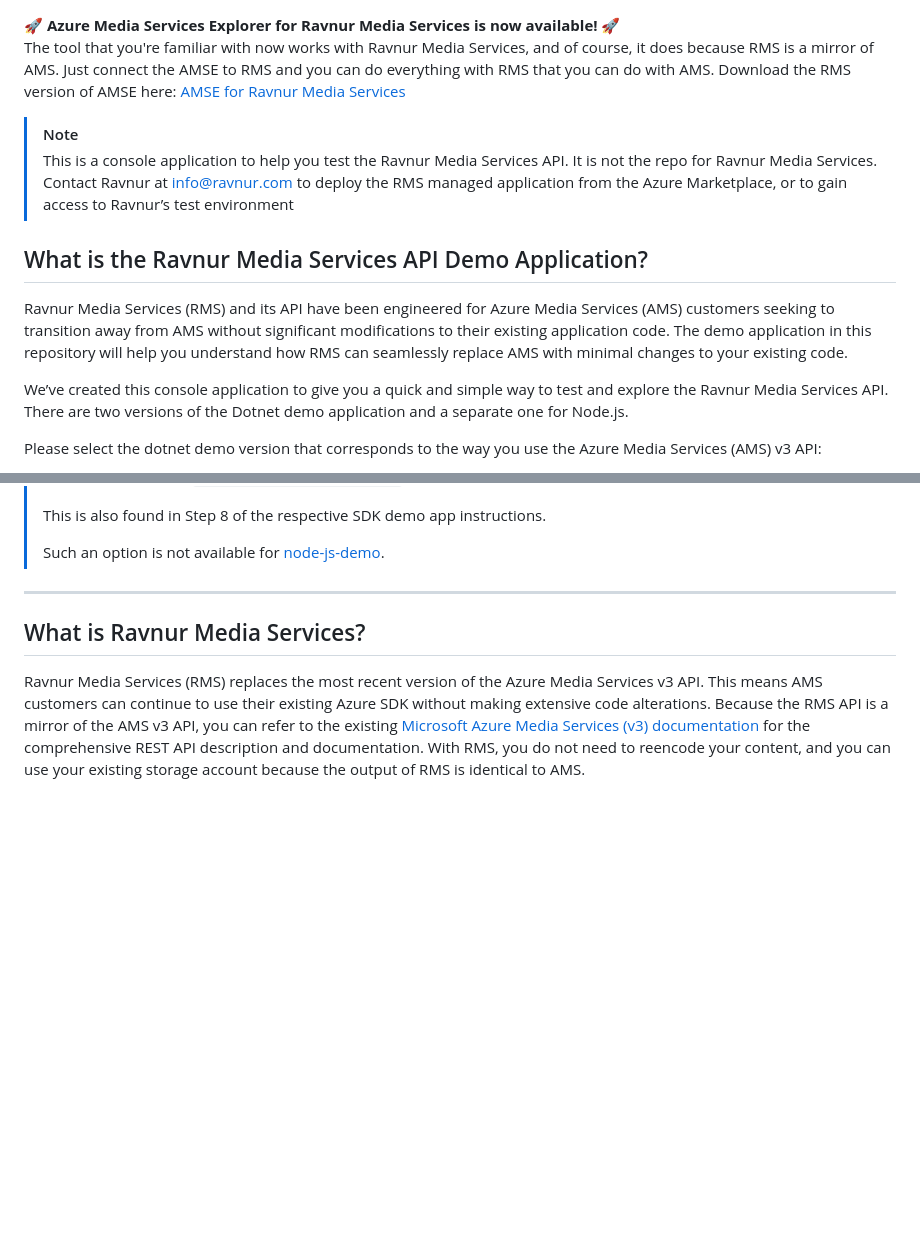
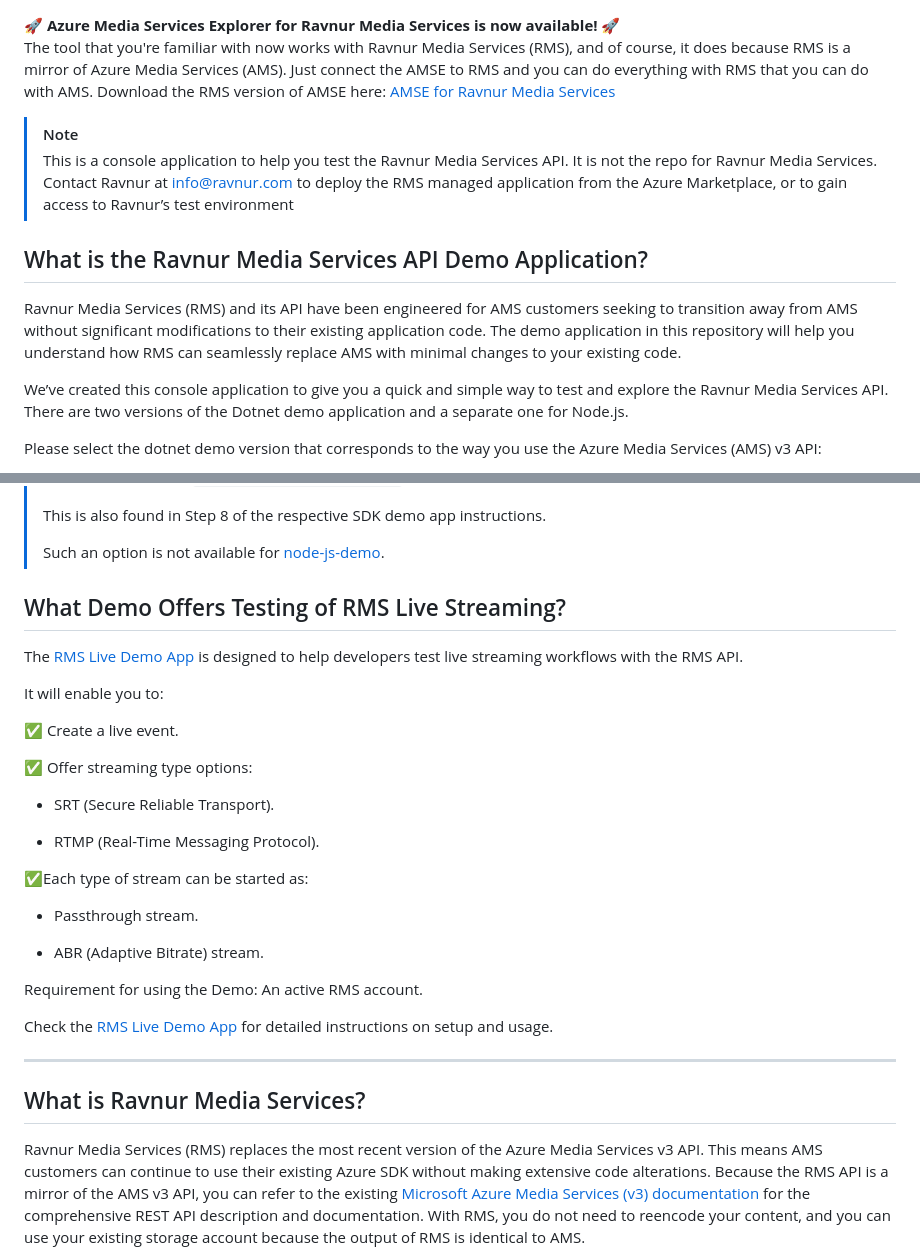
Before and after one commit to Ravnur-Inc/ams-api-replacement-demo-app, a Markdown page: README.md, 2 parts joined by grey strips. GitHub-like rendering; blank space fills up the shorter version.

Commit message:
Update README.md
added the intro about Live demo app

```diff
--- a/README.md
+++ b/README.md
@@ -1,12 +1,12 @@
 🚀 **Azure Media Services Explorer for Ravnur Media Services is now available!** 🚀
-The tool that you're familiar with now works with Ravnur Media Services, and of course, it does because RMS is a mirror of AMS. Just connect the AMSE to RMS and you can do everything with RMS that you can do with AMS. Download the RMS version of AMSE here: [AMSE for Ravnur Media Services](https://github.com/Ravnur-Inc/Azure-Media-Services-Explorer/releases)
+The tool that you're familiar with now works with Ravnur Media Services (RMS), and of course, it does because RMS is a mirror of Azure Media Services (AMS). Just connect the AMSE to RMS and you can do everything with RMS that you can do with AMS. Download the RMS version of AMSE here: [AMSE for Ravnur Media Services](https://github.com/Ravnur-Inc/Azure-Media-Services-Explorer/releases)
 
 > [!NOTE]
 > This is a console application to help you test the Ravnur Media Services API. It is not the repo for Ravnur Media Services. Contact Ravnur at info@ravnur.com to deploy the RMS managed application from the Azure Marketplace, or to gain access to Ravnur’s test environment
 
 ## What is the Ravnur Media Services API Demo Application?
 
-Ravnur Media Services (RMS) and its API have been engineered for Azure Media Services (AMS) customers seeking to transition away from AMS without significant modifications to their existing application code. The demo application in this repository will help you understand how RMS can seamlessly replace AMS with minimal changes to your existing code.
+Ravnur Media Services (RMS) and its API have been engineered for AMS customers seeking to transition away from AMS without significant modifications to their existing application code. The demo application in this repository will help you understand how RMS can seamlessly replace AMS with minimal changes to your existing code.
 
 We’ve created this console application to give you a quick and simple way to test and explore the Ravnur Media Services API. There are two versions of the Dotnet demo application and a separate one for Node.js.
 
@@ -68,6 +68,29 @@ On the respective pages for the SDK version of the demo application, you can see
 > This is also found in Step 8 of the respective SDK demo app instructions.
 >
 >  Such an option is not available for [node-js-demo](/node-js-demo).
+
+## What Demo Offers Testing of RMS Live Streaming?
+The [RMS Live Demo App](https://github.com/Ravnur-Inc/ams-api-replacement-demo-app/tree/main/rms-live-demo-app) is designed to help developers test live streaming workflows with the RMS API.
+
+It will enable you to:
+
+✅ Create a live event.
+
+✅ Offer streaming type options:
+
+  - SRT (Secure Reliable Transport).
+
+  - RTMP (Real-Time Messaging Protocol).
+
+✅Each type of stream can be started as:
+
+  - Passthrough stream.
+
+  - ABR (Adaptive Bitrate) stream.
+
+Requirement for using the Demo: An active RMS account.
+
+Check the [RMS Live Demo App](https://github.com/Ravnur-Inc/ams-api-replacement-demo-app/tree/main/rms-live-demo-app) for detailed instructions on setup and usage.
 
 ----
 
```
